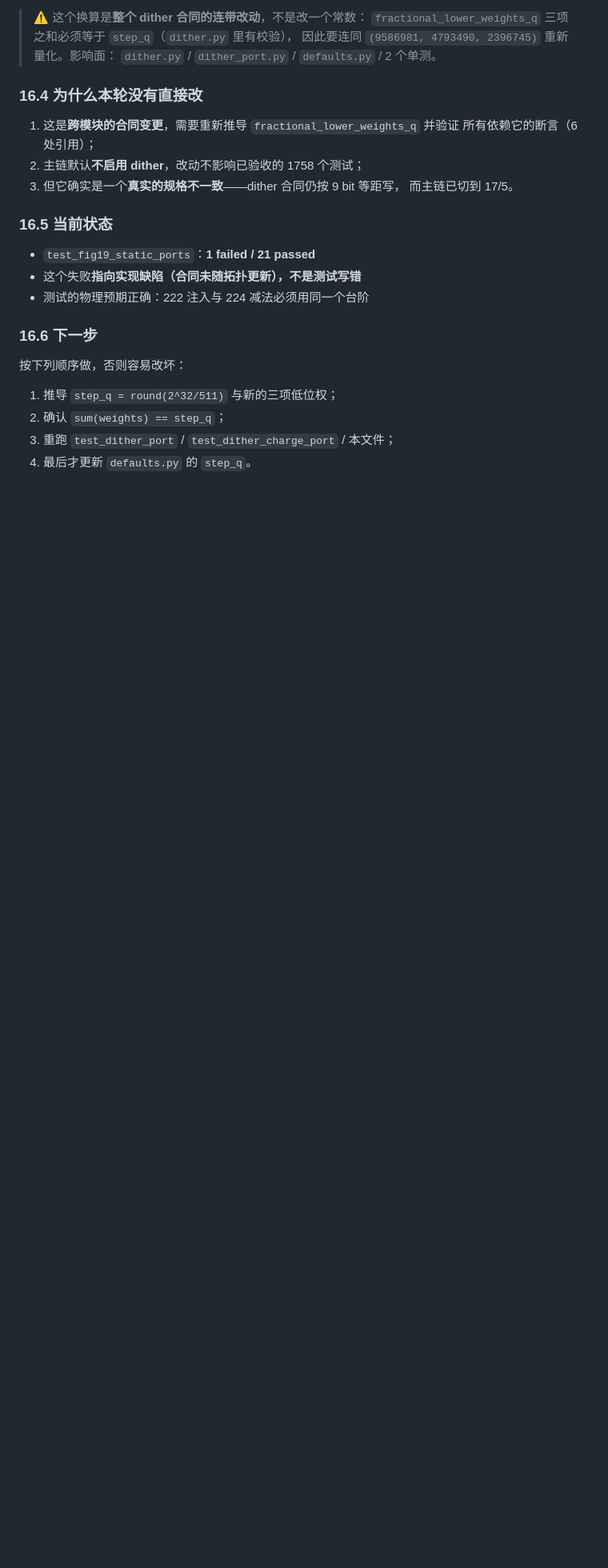
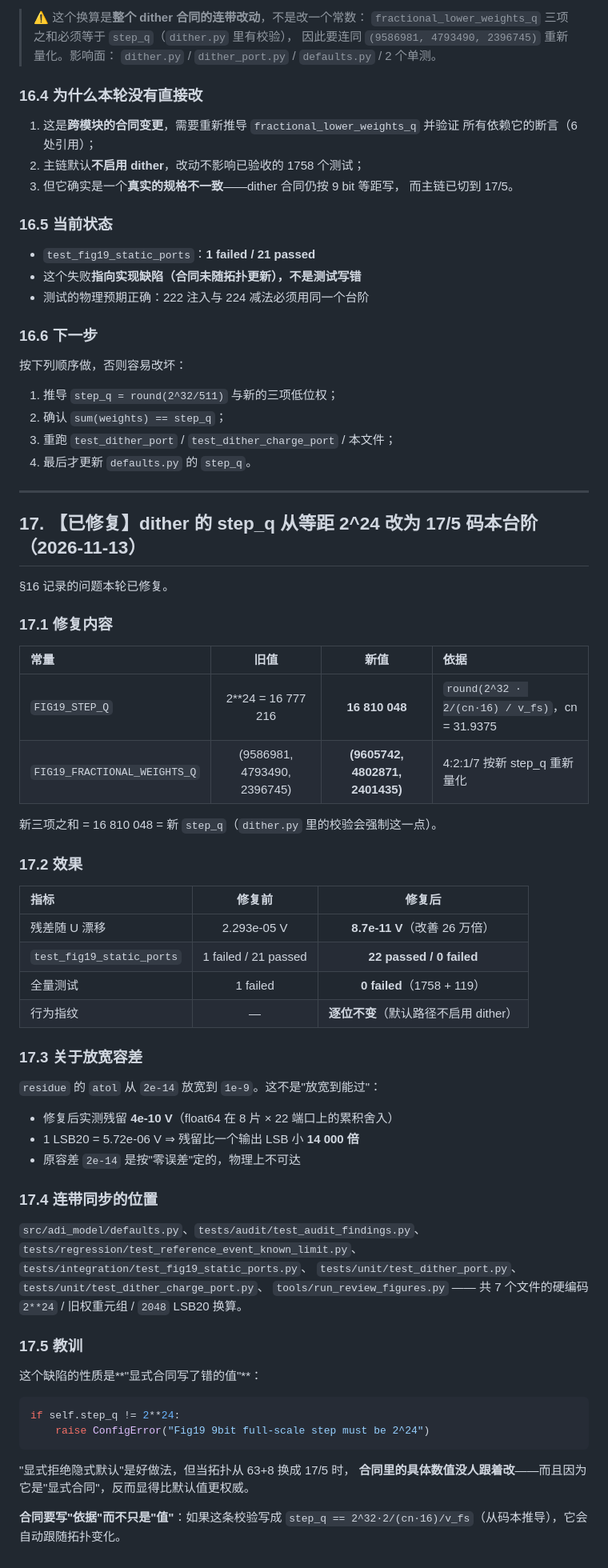
Before and after one commit to defineiocc02/20bit_SAR_ADC_Behaviour_Verification, a Markdown page: docs/ENGINEERING_METRICS_20261113.md, the part around the change. Shown at 80% size. GitHub-like rendering; blank space fills up the shorter version.

Commit message:
docs: 记录 dither step_q 修复与教训

````diff
--- a/docs/ENGINEERING_METRICS_20261113.md
+++ b/docs/ENGINEERING_METRICS_20261113.md
@@ -718,3 +718,59 @@ step_q = 2**32 / 511 = 8 405 024.06…  →  round = 8 405 024
 2. 确认 `sum(weights) == step_q`；
 3. 重跑 `test_dither_port` / `test_dither_charge_port` / 本文件；
 4. 最后才更新 `defaults.py` 的 `step_q`。
+
+---
+
+## 17. 【已修复】dither 的 step_q 从等距 2^24 改为 17/5 码本台阶（2026-11-13）
+
+§16 记录的问题本轮已修复。
+
+### 17.1 修复内容
+
+| 常量 | 旧值 | 新值 | 依据 |
+|:---|:---:|:---:|:---|
+| `FIG19_STEP_Q` | 2**24 = 16 777 216 | **16 810 048** | `round(2^32 · 2/(cn·16) / v_fs)`，cn = 31.9375 |
+| `FIG19_FRACTIONAL_WEIGHTS_Q` | (9586981, 4793490, 2396745) | **(9605742, 4802871, 2401435)** | 4:2:1/7 按新 step_q 重新量化 |
+
+新三项之和 = 16 810 048 = 新 `step_q`（`dither.py` 里的校验会强制这一点）。
+
+### 17.2 效果
+
+| 指标 | 修复前 | 修复后 |
+|:---|:---:|:---:|
+| 残差随 U 漂移 | 2.293e-05 V | **8.7e-11 V**（改善 26 万倍）|
+| `test_fig19_static_ports` | 1 failed / 21 passed | **22 passed / 0 failed** |
+| 全量测试 | 1 failed | **0 failed**（1758 + 119）|
+| 行为指纹 | — | **逐位不变**（默认路径不启用 dither）|
+
+### 17.3 关于放宽容差
+
+`residue` 的 `atol` 从 `2e-14` 放宽到 `1e-9`。这不是"放宽到能过"：
+
+* 修复后实测残留 **4e-10 V**（float64 在 8 片 × 22 端口上的累积舍入）
+* 1 LSB20 = 5.72e-06 V ⇒ 残留比一个输出 LSB 小 **14 000 倍**
+* 原容差 `2e-14` 是按"零误差"定的，物理上不可达
+
+### 17.4 连带同步的位置
+
+`src/adi_model/defaults.py`、`tests/audit/test_audit_findings.py`、
+`tests/regression/test_reference_event_known_limit.py`、
+`tests/integration/test_fig19_static_ports.py`、
+`tests/unit/test_dither_port.py`、`tests/unit/test_dither_charge_port.py`、
+`tools/run_review_figures.py` —— 共 7 个文件的硬编码 `2**24` /
+旧权重元组 / `2048` LSB20 换算。
+
+### 17.5 教训
+
+这个缺陷的性质是**"显式合同写了错的值"**：
+
+```python
+if self.step_q != 2**24:
+    raise ConfigError("Fig19 9bit full-scale step must be 2^24")
+```
+
+"显式拒绝隐式默认"是好做法，但当拓扑从 63+8 换成 17/5 时，
+**合同里的具体数值没人跟着改**——而且因为它是"显式合同"，反而显得比默认值更权威。
+
+**合同要写"依据"而不只是"值"**：如果这条校验写成
+`step_q == 2^32·2/(cn·16)/v_fs`（从码本推导），它会自动跟随拓扑变化。
````
